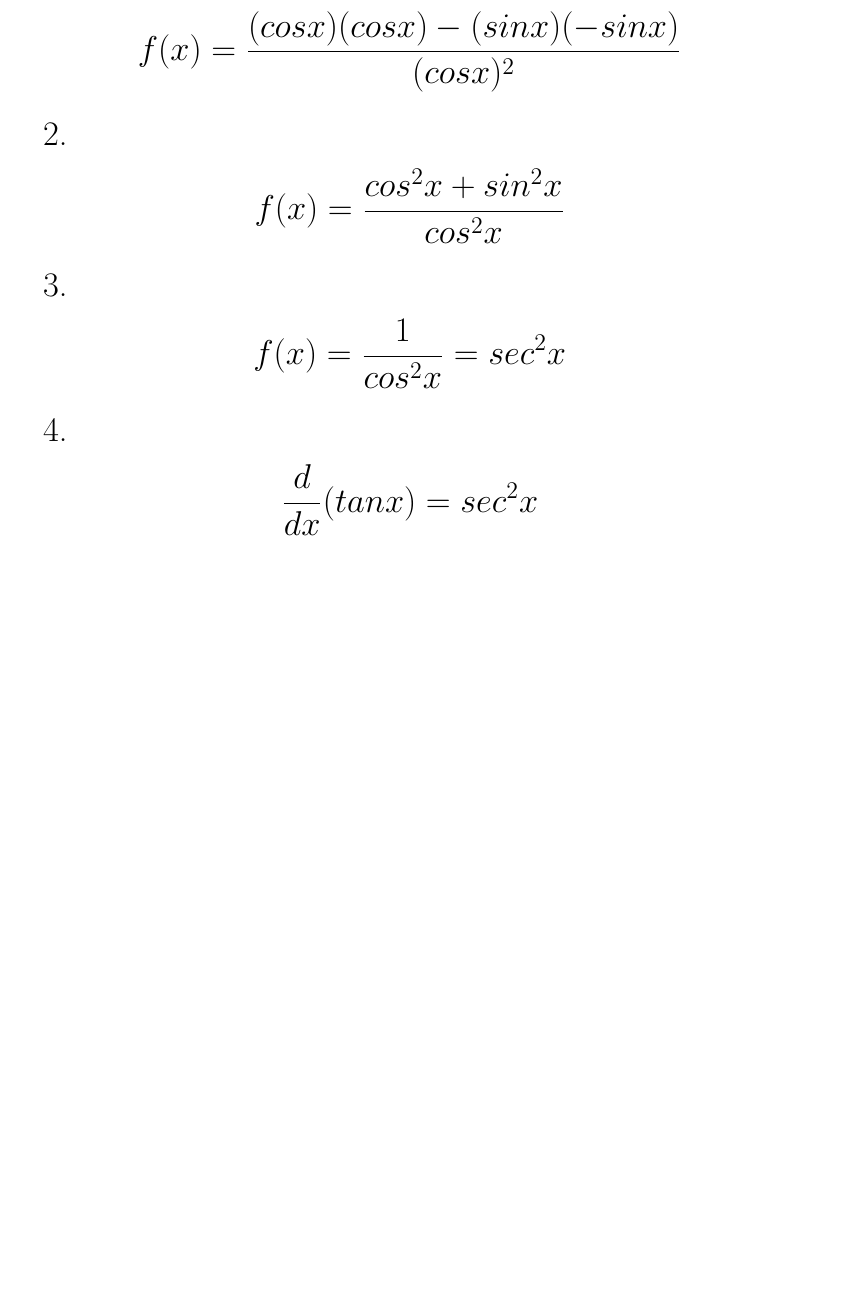
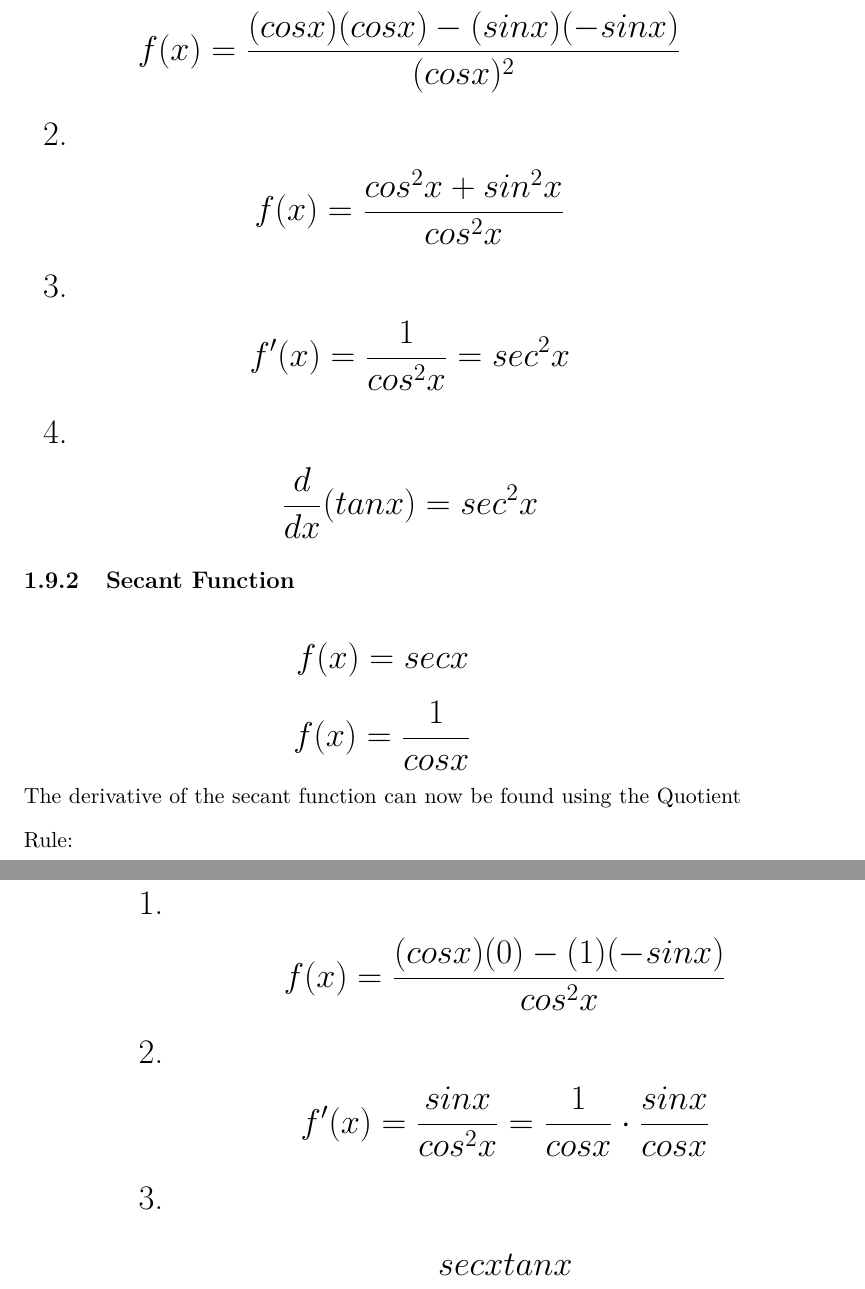
Before and after one commit to ThujaOccidentalis/Mathematics-Library, a LaTeX book (Aki Gikendaasowin.tex): part of page 13 of 13 before the commit and two parts of pages 13 and 14 of 14 after it, the two joined at a grey line, cut so that both start at the same text, the shorter picture padded with empty space. Compiled offline with pdfLaTeX.

Commit message:
Update Aki Gikendaasowin.tex

```diff
--- a/Aki Gikendaasowin.tex
+++ b/Aki Gikendaasowin.tex
@@ -308,7 +308,7 @@ The derivative of the tangent function can now be found using the Quotient Rule:
 \begin{enumerate}
   \item \[ f(x) = \frac{(cosx)(cosx)-(sinx)(-sinx)}{(cosx)^2} \]
   \item \[ f(x) = \frac{cos^2x + sin^2x}{cos^2x} \]
-  \item \[ f(x) = \frac{1}{cos^2x} = sec^2x \]
+  \item \[ f'(x) = \frac{1}{cos^2x} = sec^2x \]
   \item \[ \frac{d}{dx}(tanx) = sec^2x \]
 \end{enumerate}
 
@@ -318,4 +318,28 @@ The derivative of the tangent function can now be found using the Quotient Rule:
 
 
 
+
+
+
+
+
+
+\subsection{Secant Function}
+\LARGE
+\[ f(x) = secx \]
+\[ f(x) = \frac{1}{cosx} \]
+\normalsize
+The derivative of the secant function can now be found using the Quotient Rule:
+\LARGE
+\begin{enumerate}
+  \item \[ f(x) = \frac{(cosx)(0)-(1)(-sinx)}{cos^2x} \]
+  \item \[ f'(x) = \frac{sinx}{cos^2x} = \frac{1}{cosx}\cdot \frac{sinx}{cosx} \]
+  \item \[ secxtanx \]
+\end{enumerate}
+
+\normalsize
+
+
+
+
 \end{document}
```
